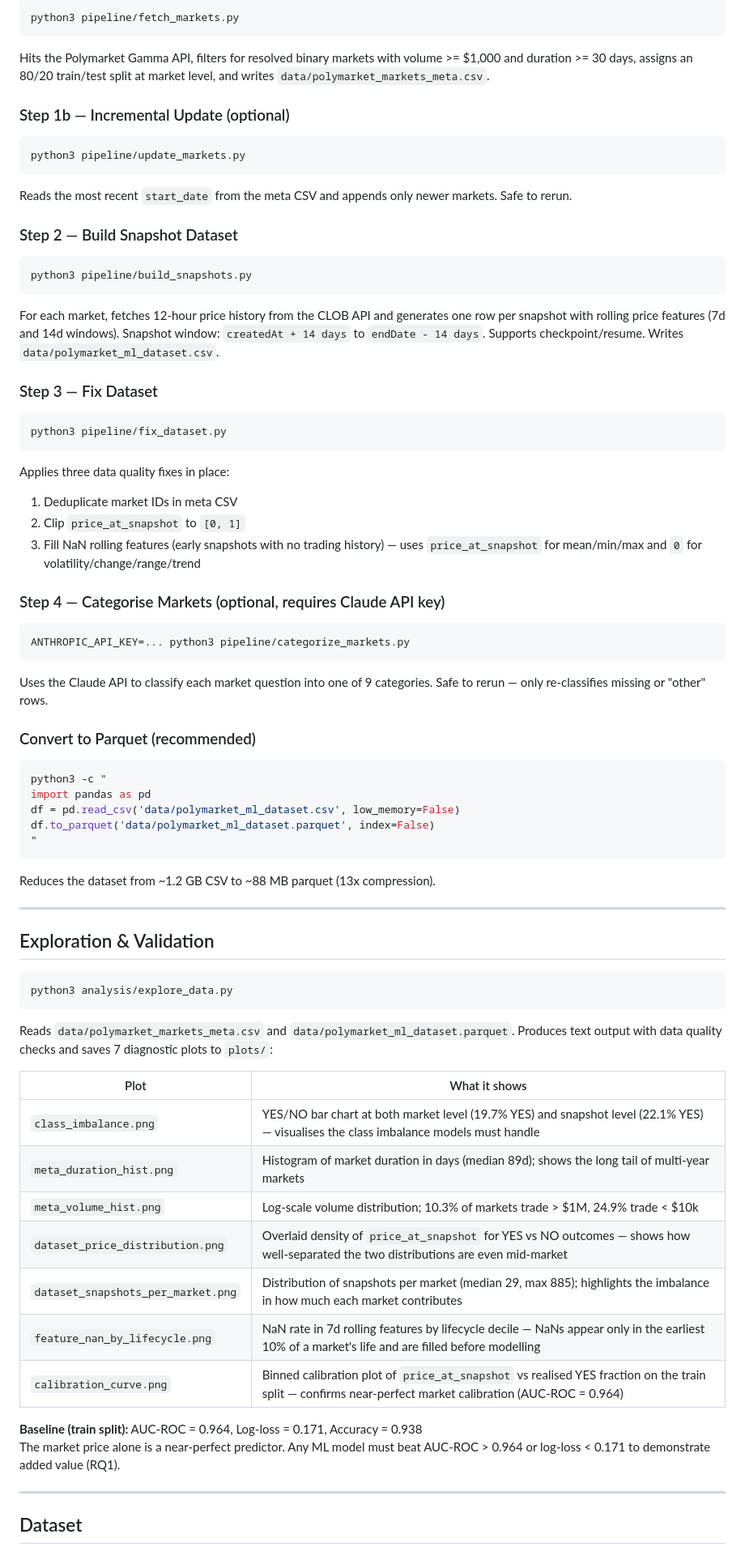
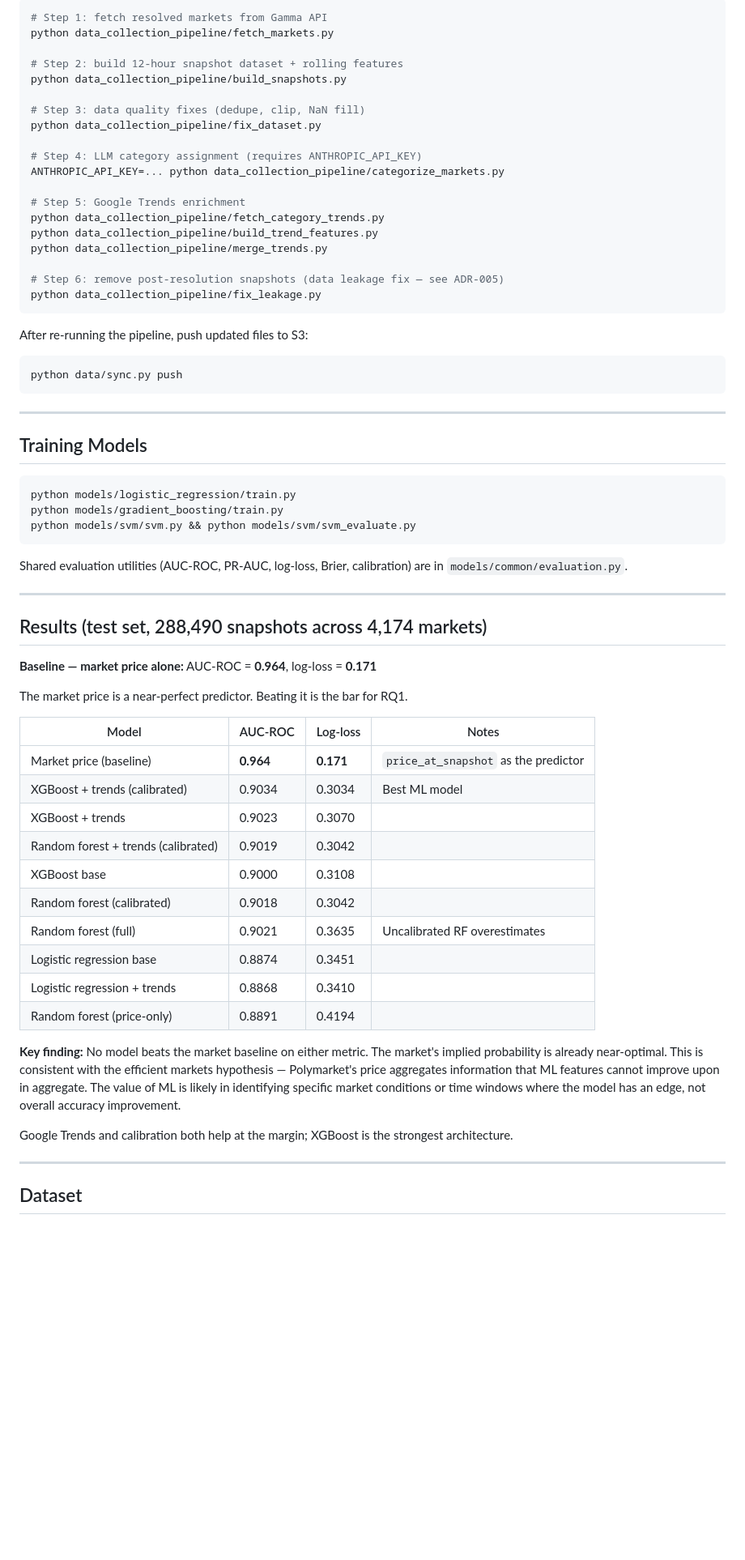
Before and after one commit to Hector-TB/predicting-prediction-markets, a Markdown page: README.md, the part around one of its changes. Shown at 81% size. Drawn GitHub-style; blank space fills up the shorter version.

````diff
--- a/README.md
+++ b/README.md
@@ -48,67 +87,66 @@ Run steps in order. Each script resolves paths relative to itself, so it works f
 ```bash
-python3 pipeline/fetch_markets.py
+# Step 1: fetch resolved markets from Gamma API
+python data_collection_pipeline/fetch_markets.py
+
+# Step 2: build 12-hour snapshot dataset + rolling features
+python data_collection_pipeline/build_snapshots.py
+
+# Step 3: data quality fixes (dedupe, clip, NaN fill)
+python data_collection_pipeline/fix_dataset.py
+
+# Step 4: LLM category assignment (requires ANTHROPIC_API_KEY)
+ANTHROPIC_API_KEY=... python data_collection_pipeline/categorize_markets.py
+
+# Step 5: Google Trends enrichment
+python data_collection_pipeline/fetch_category_trends.py
+python data_collection_pipeline/build_trend_features.py
+python data_collection_pipeline/merge_trends.py
+
+# Step 6: remove post-resolution snapshots (data leakage fix — see ADR-005)
+python data_collection_pipeline/fix_leakage.py
 ```
-Hits the Polymarket Gamma API, filters for resolved binary markets with volume >= $1,000 and duration >= 30 days, assigns an 80/20 train/test split at market level, and writes `data/polymarket_markets_meta.csv`.
 
-### Step 1b — Incremental Update (optional)
+After re-running the pipeline, push updated files to S3:
 ```bash
-python3 pipeline/update_markets.py
+python data/sync.py push
 ```
-Reads the most recent `start_date` from the meta CSV and appends only newer markets. Safe to rerun.
-
-### Step 2 — Build Snapshot Dataset
-```bash
-python3 pipeline/build_snapshots.py
-```
-For each market, fetches 12-hour price history from the CLOB API and generates one row per snapshot with rolling price features (7d and 14d windows). Snapshot window: `createdAt + 14 days` to `endDate - 14 days`. Supports checkpoint/resume. Writes `data/polymarket_ml_dataset.csv`.
-
-### Step 3 — Fix Dataset
-```bash
-python3 pipeline/fix_dataset.py
-```
-Applies three data quality fixes in place:
-1. Deduplicate market IDs in meta CSV
-2. Clip `price_at_snapshot` to `[0, 1]`
-3. Fill NaN rolling features (early snapshots with no trading history) — uses `price_at_snapshot` for mean/min/max and `0` for volatility/change/range/trend
-
-### Step 4 — Categorise Markets (optional, requires Claude API key)
-```bash
-ANTHROPIC_API_KEY=... python3 pipeline/categorize_markets.py
-```
-Uses the Claude API to classify each market question into one of 9 categories. Safe to rerun — only re-classifies missing or "other" rows.
-
-### Convert to Parquet (recommended)
-```bash
-python3 -c "
-import pandas as pd
-df = pd.read_csv('data/polymarket_ml_dataset.csv', low_memory=False)
-df.to_parquet('data/polymarket_ml_dataset.parquet', index=False)
-"
-```
-Reduces the dataset from ~1.2 GB CSV to ~88 MB parquet (13x compression).
 
 ---
 
-## Exploration & Validation
+## Training Models
 
 ```bash
-python3 analysis/explore_data.py
+python models/logistic_regression/train.py
+python models/gradient_boosting/train.py
+python models/svm/svm.py && python models/svm/svm_evaluate.py
 ```
 
-Reads `data/polymarket_markets_meta.csv` and `data/polymarket_ml_dataset.parquet`. Produces text output with data quality checks and saves 7 diagnostic plots to `plots/`:
+Shared evaluation utilities (AUC-ROC, PR-AUC, log-loss, Brier, calibration) are in `models/common/evaluation.py`.
 
-| Plot | What it shows |
-|---|---|
-| `class_imbalance.png` | YES/NO bar chart at both market level (19.7% YES) and snapshot level (22.1% YES) — visualises the class imbalance models must handle |
-| `meta_duration_hist.png` | Histogram of market duration in days (median 89d); shows the long tail of multi-year markets |
-| `meta_volume_hist.png` | Log-scale volume distribution; 10.3% of markets trade > $1M, 24.9% trade < $10k |
-| `dataset_price_distribution.png` | Overlaid density of `price_at_snapshot` for YES vs NO outcomes — shows how well-separated the two distributions are even mid-market |
-| `dataset_snapshots_per_market.png` | Distribution of snapshots per market (median 29, max 885); highlights the imbalance in how much each market contributes |
-| `feature_nan_by_lifecycle.png` | NaN rate in 7d rolling features by lifecycle decile — NaNs appear only in the earliest 10% of a market's life and are filled before modelling |
-| `calibration_curve.png` | Binned calibration plot of `price_at_snapshot` vs realised YES fraction on the train split — confirms near-perfect market calibration (AUC-ROC = 0.964) |
+---
 
-**Baseline (train split):** AUC-ROC = 0.964, Log-loss = 0.171, Accuracy = 0.938
-The market price alone is a near-perfect predictor. Any ML model must beat AUC-ROC > 0.964 or log-loss < 0.171 to demonstrate added value (RQ1).
+## Results (test set, 288,490 snapshots across 4,174 markets)
+
+**Baseline — market price alone:** AUC-ROC = **0.964**, log-loss = **0.171**
+
+The market price is a near-perfect predictor. Beating it is the bar for RQ1.
+
+| Model | AUC-ROC | Log-loss | Notes |
+|---|---|---|---|
+| Market price (baseline) | **0.964** | **0.171** | `price_at_snapshot` as the predictor |
+| XGBoost + trends (calibrated) | 0.9034 | 0.3034 | Best ML model |
+| XGBoost + trends | 0.9023 | 0.3070 | |
+| Random forest + trends (calibrated) | 0.9019 | 0.3042 | |
+| XGBoost base | 0.9000 | 0.3108 | |
+| Random forest (calibrated) | 0.9018 | 0.3042 | |
+| Random forest (full) | 0.9021 | 0.3635 | Uncalibrated RF overestimates |
+| Logistic regression base | 0.8874 | 0.3451 | |
+| Logistic regression + trends | 0.8868 | 0.3410 | |
+| Random forest (price-only) | 0.8891 | 0.4194 | |
+
+**Key finding:** No model beats the market baseline on either metric. The market's implied probability is already near-optimal. This is consistent with the efficient markets hypothesis — Polymarket's price aggregates information that ML features cannot improve upon in aggregate. The value of ML is likely in identifying specific market conditions or time windows where the model has an edge, not overall accuracy improvement.
+
+Google Trends and calibration both help at the margin; XGBoost is the strongest architecture.
 
 ---
 
````
Also changed, not shown: other parts of README.md (+135 -126 lines).
